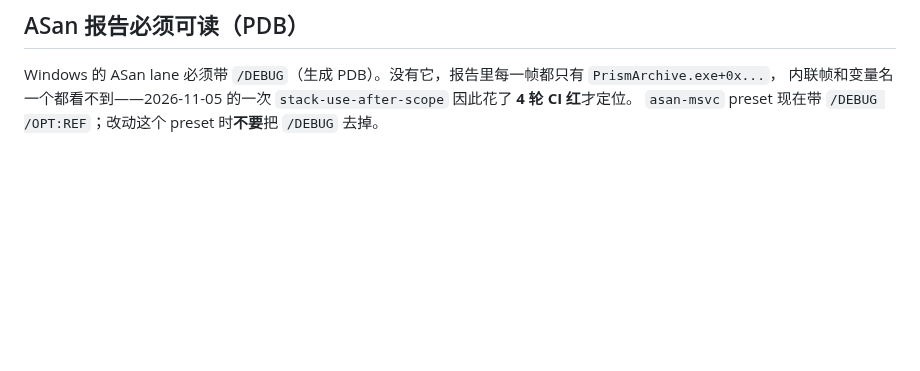
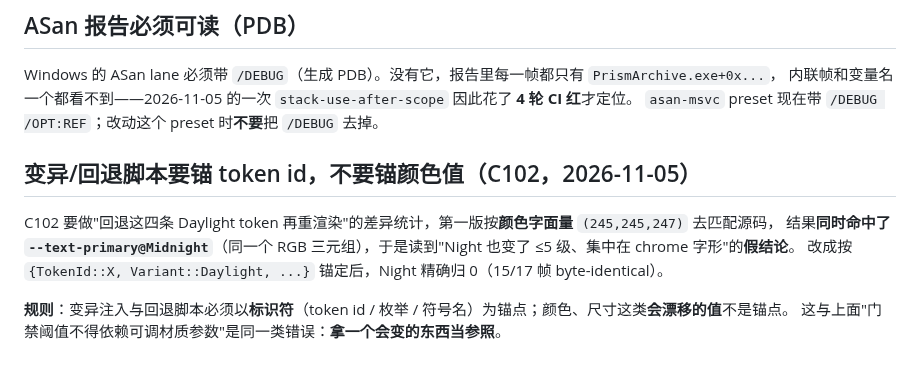
Before and after one commit to xueweijian/prism-archive, a Markdown page: docs/CI.md, the part around the change. Drawn GitHub-style; blank space fills up the shorter version.

Commit message:
docs(ci): mutants and reverts must anchor on token ids, not on colour literals (C102 measured it)

```diff
--- a/docs/CI.md
+++ b/docs/CI.md
@@ -56,3 +56,12 @@ benchmark 数字都在那里，不用翻日志。仍看不出再 `--log-failed`
 Windows 的 ASan lane 必须带 `/DEBUG`（生成 PDB）。没有它，报告里每一帧都只有 `PrismArchive.exe+0x...`，
 内联帧和变量名一个都看不到——2026-11-05 的一次 `stack-use-after-scope` 因此花了 **4 轮 CI 红**才定位。
 `asan-msvc` preset 现在带 `/DEBUG /OPT:REF`；改动这个 preset 时**不要**把 `/DEBUG` 去掉。
+
+## 变异/回退脚本要锚 token id，不要锚颜色值（C102，2026-11-05）
+
+C102 要做"回退这四条 Daylight token 再重渲染"的差异统计，第一版按**颜色字面量** `(245,245,247)` 去匹配源码，
+结果**同时命中了 `--text-primary@Midnight`**（同一个 RGB 三元组），于是读到"Night 也变了 ≤5 级、集中在 chrome 字形"的**假结论**。
+改成按 `{TokenId::X, Variant::Daylight, ...}` 锚定后，Night 精确归 0（15/17 帧 byte-identical）。
+
+**规则**：变异注入与回退脚本必须以**标识符**（token id / 枚举 / 符号名）为锚点；颜色、尺寸这类**会漂移的值**不是锚点。
+这与上面"门禁阈值不得依赖可调材质参数"是同一类错误：**拿一个会变的东西当参照**。
```
